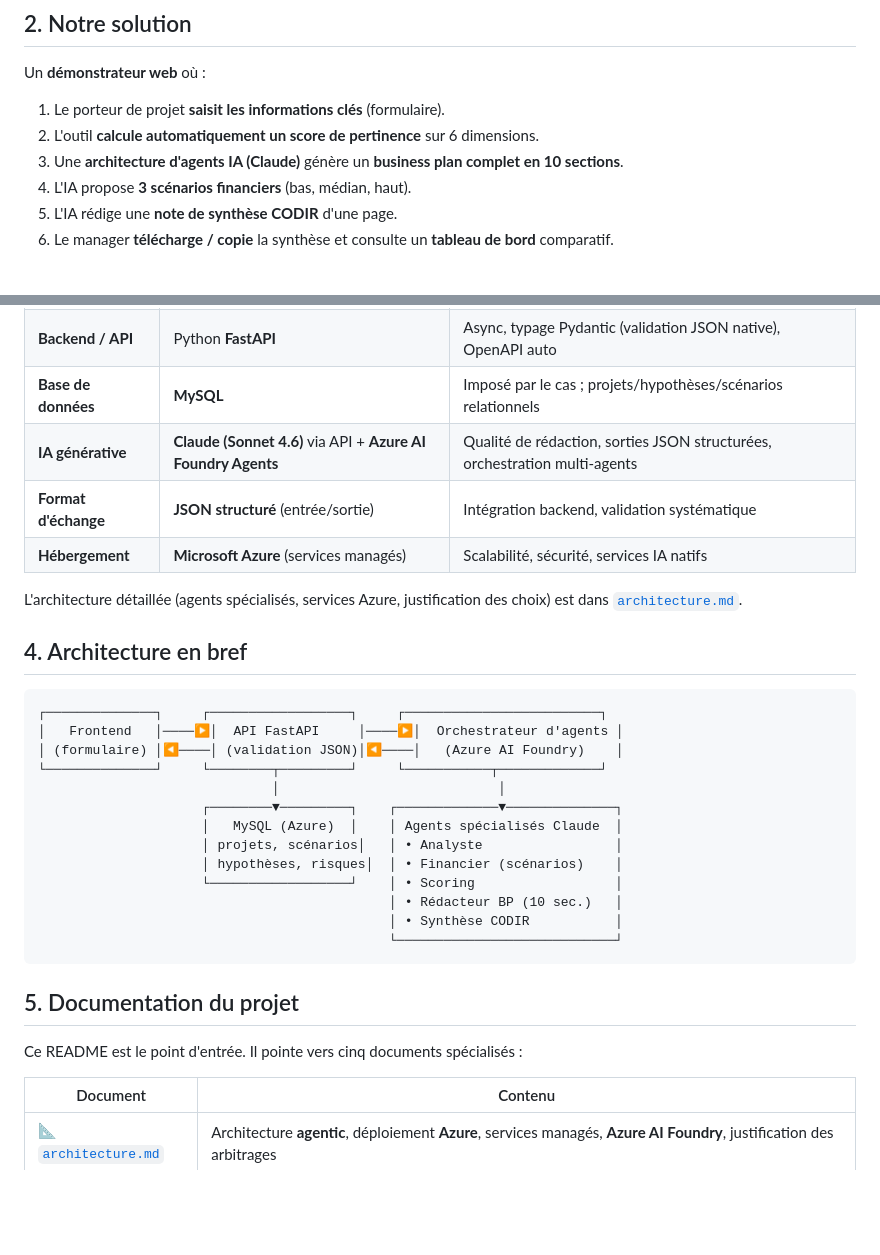
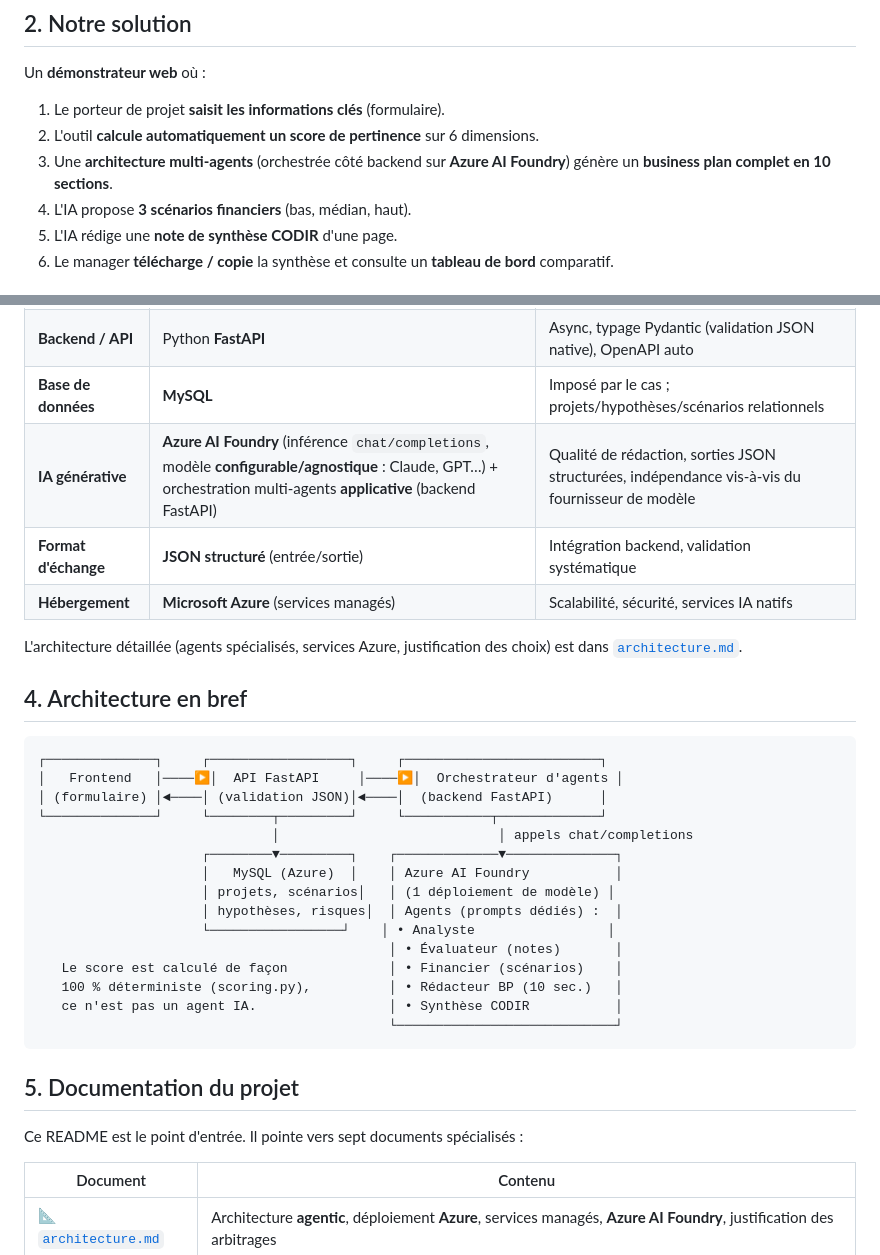
Before and after one commit to BenjGue/emba-bp-analyst, a Markdown page: README.md, 2 parts joined by grey strips. Rendered like a GitHub page; blank space fills up the shorter version.

Commit message:
docs: aligner le README sur l'archi reelle (Foundry inference, modele agnostique, agents) (BIZ-86)

````diff
--- a/README.md
+++ b/README.md
@@ -37,7 +37,7 @@ Un **démonstrateur web** où :
 
 1. Le porteur de projet **saisit les informations clés** (formulaire).
 2. L'outil **calcule automatiquement un score de pertinence** sur 6 dimensions.
-3. Une **architecture d'agents IA (Claude)** génère un **business plan complet en 10 sections**.
+3. Une **architecture multi-agents** (orchestrée côté backend sur **Azure AI Foundry**) génère un **business plan complet en 10 sections**.
 4. L'IA propose **3 scénarios financiers** (bas, médian, haut).
 5. L'IA rédige une **note de synthèse CODIR** d'une page.
 6. Le manager **télécharge / copie** la synthèse et consulte un **tableau de bord** comparatif.
@@ -64,7 +64,7 @@ Score final **0–100**, agrégé sur **6 dimensions pondérées** :
 | **Frontend** | HTML/CSS/JS léger (option Streamlit pour le proto) | Rapide à démontrer, zéro friction |
 | **Backend / API** | Python **FastAPI** | Async, typage Pydantic (validation JSON native), OpenAPI auto |
 | **Base de données** | **MySQL** | Imposé par le cas ; projets/hypothèses/scénarios relationnels |
-| **IA générative** | **Claude (Sonnet 4.6)** via API + **Azure AI Foundry Agents** | Qualité de rédaction, sorties JSON structurées, orchestration multi-agents |
+| **IA générative** | **Azure AI Foundry** (inférence `chat/completions`, modèle **configurable/agnostique** : Claude, GPT…) + orchestration multi-agents **applicative** (backend FastAPI) | Qualité de rédaction, sorties JSON structurées, indépendance vis-à-vis du fournisseur de modèle |
 | **Format d'échange** | **JSON structuré** (entrée/sortie) | Intégration backend, validation systématique |
 | **Hébergement** | **Microsoft Azure** (services managés) | Scalabilité, sécurité, services IA natifs |
 
@@ -75,22 +75,24 @@ L'architecture détaillée (agents spécialisés, services Azure, justification
 ```
 ┌──────────────┐     ┌──────────────────┐     ┌─────────────────────────┐
 │   Frontend   │────▶│  API FastAPI     │────▶│  Orchestrateur d'agents │
-│ (formulaire) │◀────│ (validation JSON)│◀────│   (Azure AI Foundry)    │
+│ (formulaire) │◄────│ (validation JSON)│◄────│  (backend FastAPI)      │
 └──────────────┘     └────────┬─────────┘     └───────────┬─────────────┘
-                              │                            │
+                              │                            │ appels chat/completions
                      ┌────────▼─────────┐    ┌─────────────▼──────────────┐
-                     │   MySQL (Azure)  │    │ Agents spécialisés Claude  │
-                     │ projets, scénarios│   │ • Analyste                 │
-                     │ hypothèses, risques│  │ • Financier (scénarios)    │
-                     └──────────────────┘    │ • Scoring                  │
-                                             │ • Rédacteur BP (10 sec.)   │
-                                             │ • Synthèse CODIR           │
+                     │   MySQL (Azure)  │    │ Azure AI Foundry           │
+                     │ projets, scénarios│   │ (1 déploiement de modèle) │
+                     │ hypothèses, risques│  │ Agents (prompts dédiés) :  │
+                     └─────────────────┘    │ • Analyste                 │
+                                             │ • Évaluateur (notes)       │
+   Le score est calculé de façon             │ • Financier (scénarios)    │
+   100 % déterministe (scoring.py),          │ • Rédacteur BP (10 sec.)   │
+   ce n'est pas un agent IA.                 │ • Synthèse CODIR           │
                                              └────────────────────────────┘
 ```
 
 ## 5. Documentation du projet
 
-Ce README est le point d'entrée. Il pointe vers cinq documents spécialisés :
+Ce README est le point d'entrée. Il pointe vers sept documents spécialisés :
 
 | Document | Contenu |
 |---|---|
````
Also changed, not shown: docs/AI-rules.md (+1 -1 lines).
